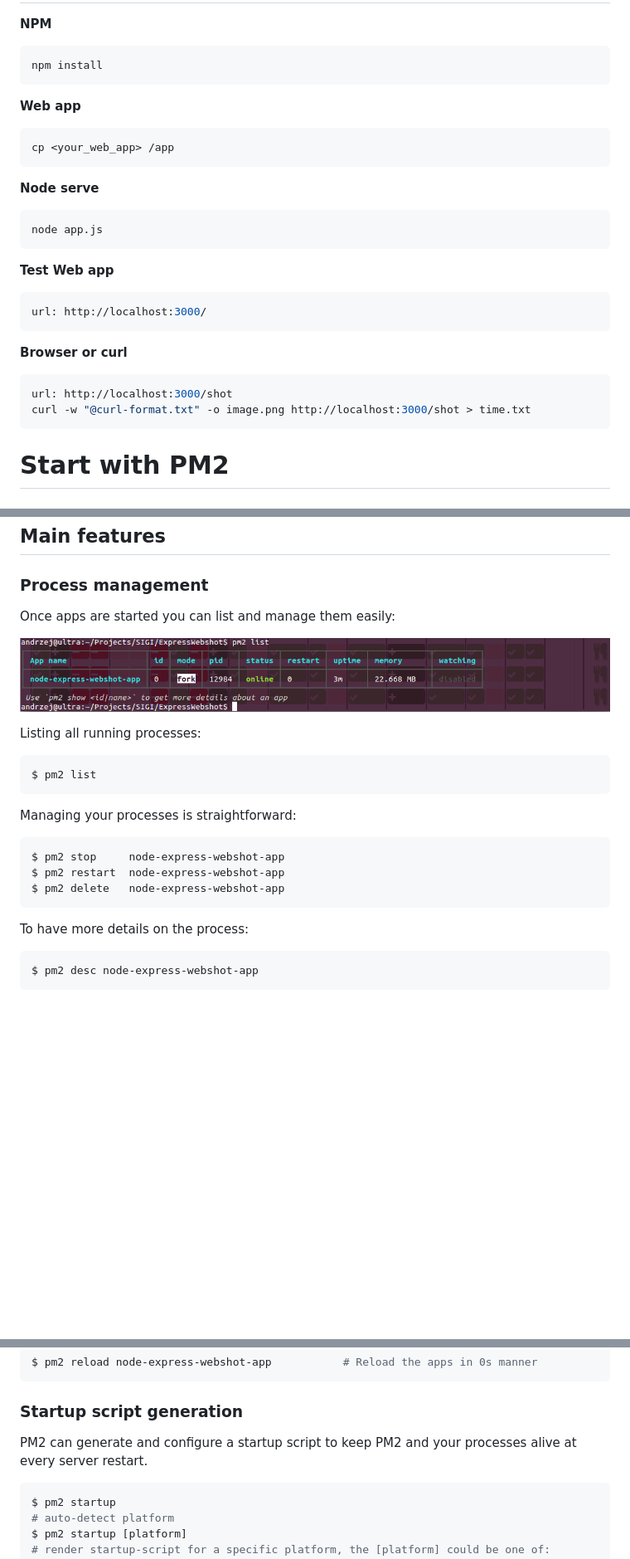
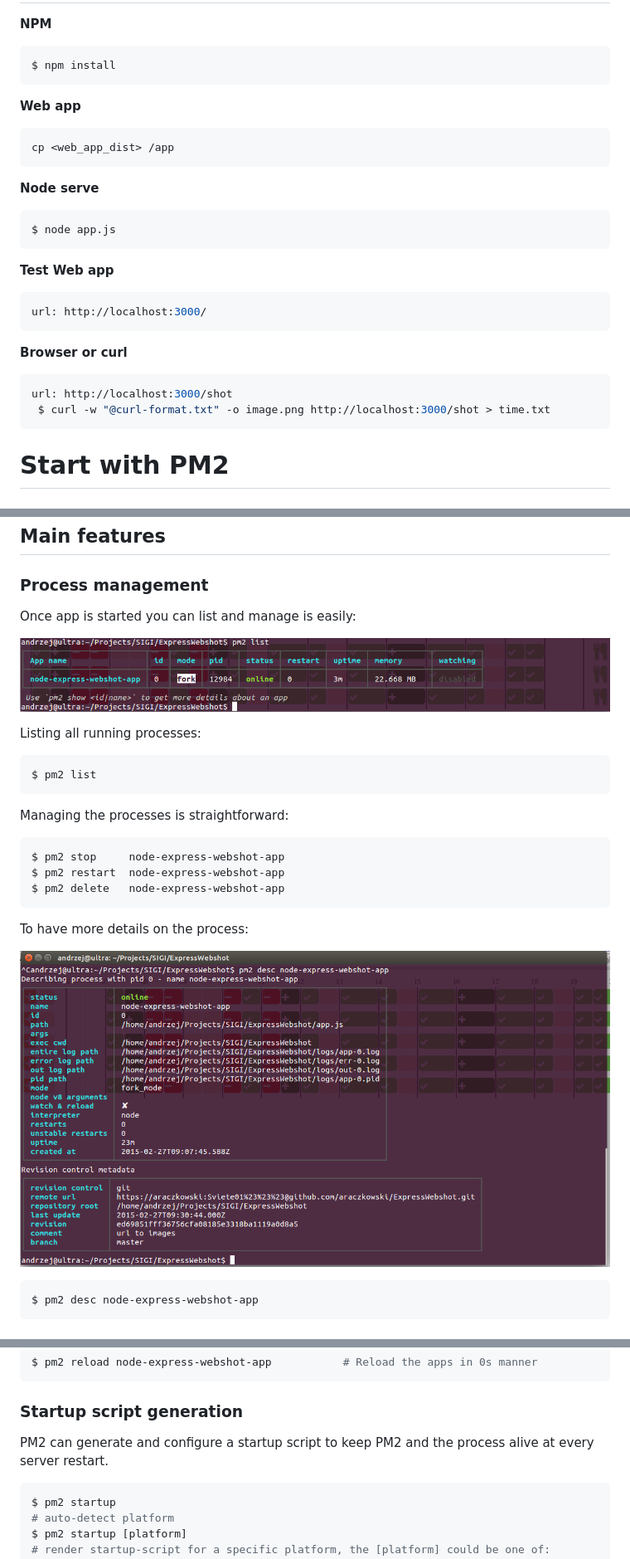
Before and after one commit to araczkowski/ExpressWebshot, a Markdown page: README.md, 3 parts joined by grey strips. Shown: that part at 83% size. Drawn GitHub-style; pictures changed too: doc/pm2-desc.png (added); blank space fills up the shorter version.

Commit message:
pm2-desc

````diff
--- a/README.md
+++ b/README.md
@@ -16,17 +16,17 @@ How To Start
 ===========================
 
 **NPM**
-```javascript
-npm install
+```bash
+$ npm install
 ```
 
 **Web app**
-```javascript
-cp <your_web_app> /app
+```bash
+cp <web_app_dist> /app
 ```
 **Node serve**
 ```javascript
-node app.js
+$ node app.js
 ```
 
 **Test Web app**
@@ -37,7 +37,7 @@ url: http://localhost:3000/
 **Browser or curl**
 ```javascript
 url: http://localhost:3000/shot
-curl -w "@curl-format.txt" -o image.png http://localhost:3000/shot > time.txt
+ $ curl -w "@curl-format.txt" -o image.png http://localhost:3000/shot > time.txt
 ```
 
 
@@ -55,7 +55,7 @@ $ pm2 start pm2-app.json
 
 ### Process management
 
-Once apps are started you can list and manage them easily:
+Once app is started you can list and manage is easily:
 
 ![Process listing](https://raw.githubusercontent.com/araczkowski/ExpressWebshot/master/doc/pm2-list.png)
 
@@ -65,7 +65,7 @@ Listing all running processes:
 $ pm2 list
 ```
 
-Managing your processes is straightforward:
+Managing the processes is straightforward:
 
 ```bash
 $ pm2 stop     node-express-webshot-app
@@ -74,6 +74,9 @@ $ pm2 delete   node-express-webshot-app
 ```
 
 To have more details on the process:
+
+![Process details](https://raw.githubusercontent.com/araczkowski/ExpressWebshot/master/doc/pm2-desc.png)
+
 
 ```bash
 $ pm2 desc node-express-webshot-app
@@ -117,7 +120,7 @@ $ pm2 reload node-express-webshot-app           # Reload the apps in 0s manner
 
 ### Startup script generation
 
-PM2 can generate and configure a startup script to keep PM2 and your processes alive at every server restart.
+PM2 can generate and configure a startup script to keep PM2 and the process alive at every server restart.
 
 ```bash
 $ pm2 startup
````
